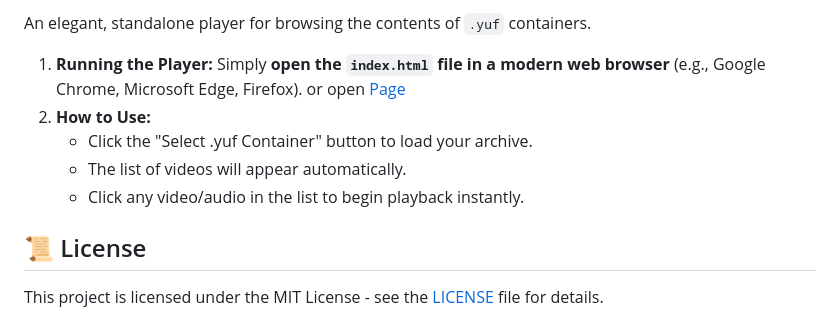
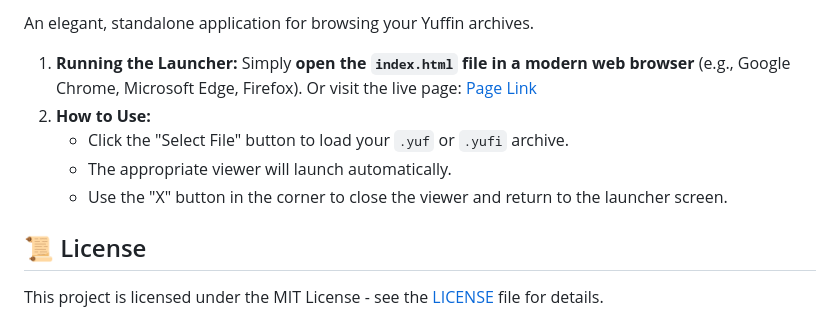
Before and after one commit to zbirow/Yuffin-Archive, a Markdown page: README.md, the part around one of its changes. Rendered like a GitHub page.

```diff
--- a/README.md
+++ b/README.md
@@ -87,13 +105,13 @@ A desktop GUI application for creating and unpacking `.yuf` container files.
 
-An elegant, standalone player for browsing the contents of `.yuf` containers.
+An elegant, standalone application for browsing your Yuffin archives.
 
-1.  **Running the Player:**
+1.  **Running the Launcher:**
     Simply **open the `index.html` file in a modern web browser** (e.g., Google Chrome, Microsoft Edge, Firefox).
-    or open [Page](https://zbirow.github.io/Yuffin-Archive/)
+    Or visit the live page: [Page Link](https://zbirow.github.io/Yuffin-Archive/)
 2.  **How to Use:**
-    *   Click the "Select .yuf Container" button to load your archive.
-    *   The list of videos will appear automatically.
-    *   Click any video/audio in the list to begin playback instantly.
+    *   Click the "Select File" button to load your `.yuf` or `.yufi` archive.
+    *   The appropriate viewer will launch automatically.
+    *   Use the "X" button in the corner to close the viewer and return to the launcher screen.
 
 ## 📜 License
 
```
Also changed, not shown: other parts of README.md (+73 -55 lines).
